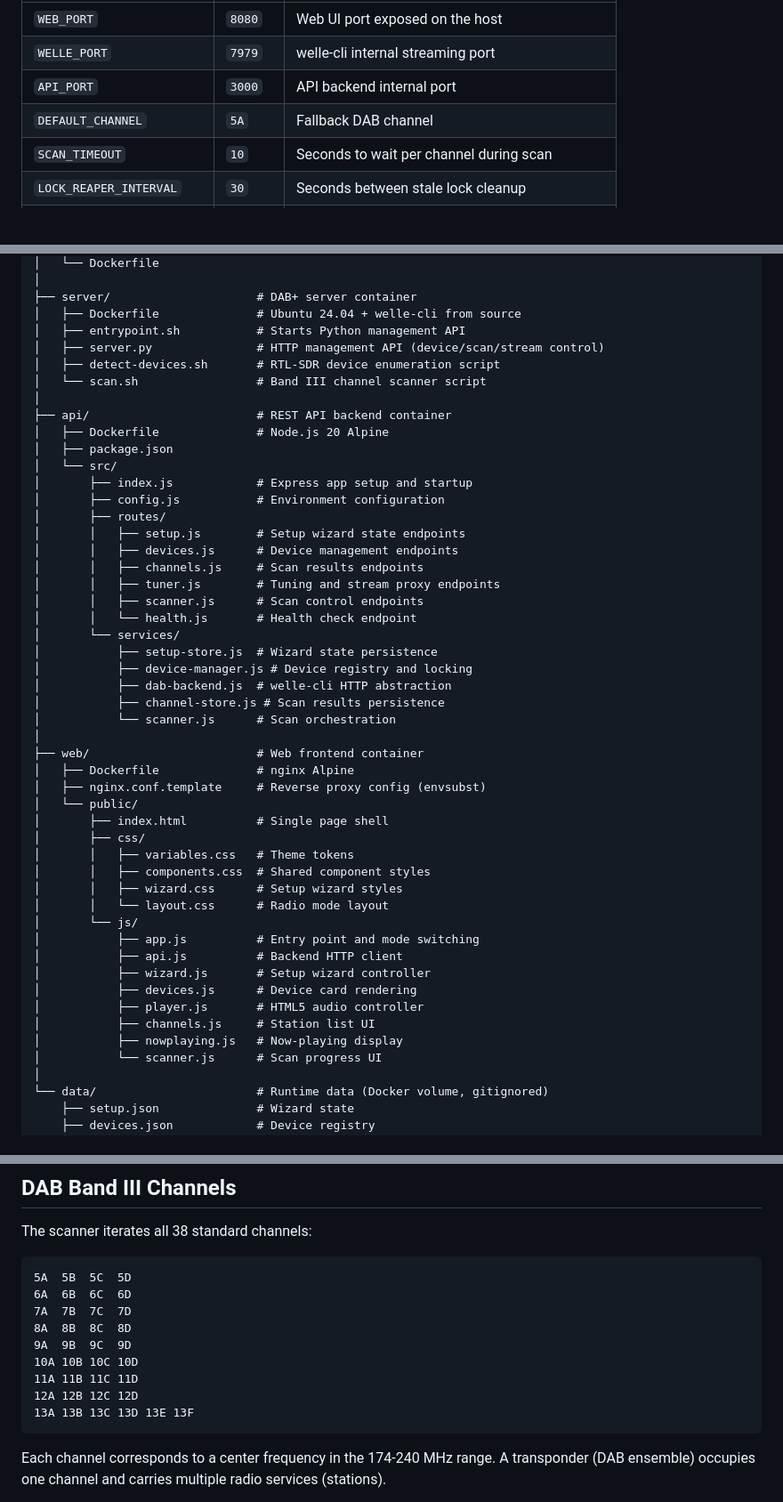
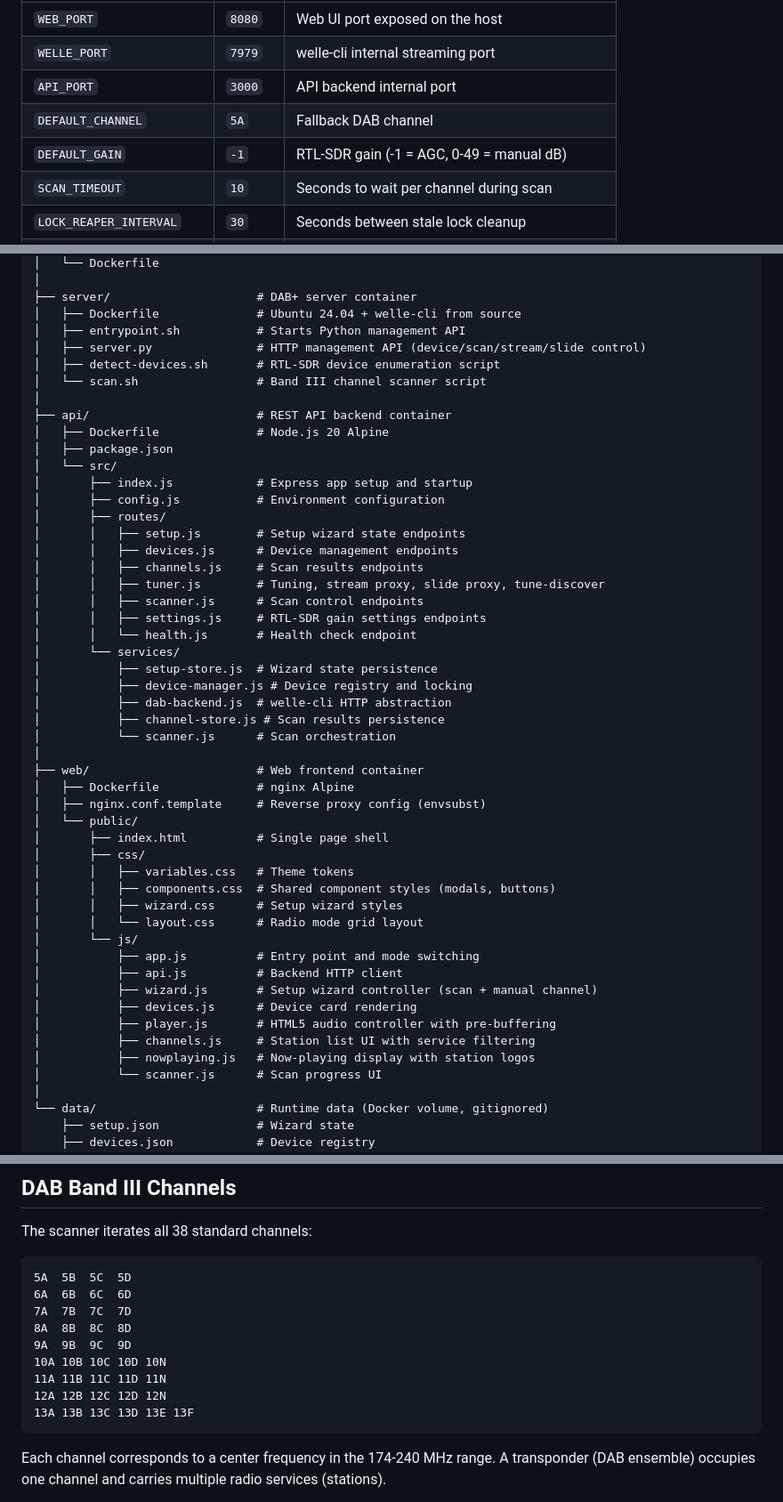
Before and after one commit to tubalainen/dab-streamer, a Markdown page: README.md, 3 parts joined by grey strips. Shown at 89% size. Drawn GitHub-style; blank space fills up the shorter version.

````diff
--- a/README.md
+++ b/README.md
@@ -114,6 +120,7 @@ Available configuration options:
 | `WELLE_PORT` | `7979` | welle-cli internal streaming port |
 | `API_PORT` | `3000` | API backend internal port |
 | `DEFAULT_CHANNEL` | `5A` | Fallback DAB channel |
+| `DEFAULT_GAIN` | `-1` | RTL-SDR gain (-1 = AGC, 0-49 = manual dB) |
 | `SCAN_TIMEOUT` | `10` | Seconds to wait per channel during scan |
 | `LOCK_REAPER_INTERVAL` | `30` | Seconds between stale lock cleanup |
 | `KEEP_SCAN_DATA_ON_RESET` | `true` | Preserve scan data when restarting setup wizard |
@@ -206,7 +218,7 @@ dab-streamer/
 ├── server/                     # DAB+ server container
 │   ├── Dockerfile              # Ubuntu 24.04 + welle-cli from source
 │   ├── entrypoint.sh           # Starts Python management API
-│   ├── server.py               # HTTP management API (device/scan/stream control)
+│   ├── server.py               # HTTP management API (device/scan/stream/slide control)
 │   ├── detect-devices.sh       # RTL-SDR device enumeration script
 │   └── scan.sh                 # Band III channel scanner script
 │
@@ -220,8 +232,9 @@ dab-streamer/
 │       │   ├── setup.js        # Setup wizard state endpoints
 │       │   ├── devices.js      # Device management endpoints
 │       │   ├── channels.js     # Scan results endpoints
-│       │   ├── tuner.js        # Tuning and stream proxy endpoints
+│       │   ├── tuner.js        # Tuning, stream proxy, slide proxy, tune-discover
 │       │   ├── scanner.js      # Scan control endpoints
+│       │   ├── settings.js     # RTL-SDR gain settings endpoints
 │       │   └── health.js       # Health check endpoint
 │       └── services/
 │           ├── setup-store.js  # Wizard state persistence
@@ -237,17 +250,17 @@ dab-streamer/
 │       ├── index.html          # Single page shell
 │       ├── css/
 │       │   ├── variables.css   # Theme tokens
-│       │   ├── components.css  # Shared component styles
+│       │   ├── components.css  # Shared component styles (modals, buttons)
 │       │   ├── wizard.css      # Setup wizard styles
-│       │   └── layout.css      # Radio mode layout
+│       │   └── layout.css      # Radio mode grid layout
 │       └── js/
 │           ├── app.js          # Entry point and mode switching
 │           ├── api.js          # Backend HTTP client
-│           ├── wizard.js       # Setup wizard controller
+│           ├── wizard.js       # Setup wizard controller (scan + manual channel)
 │           ├── devices.js      # Device card rendering
-│           ├── player.js       # HTML5 audio controller
-│           ├── channels.js     # Station list UI
-│           ├── nowplaying.js   # Now-playing display
+│           ├── player.js       # HTML5 audio controller with pre-buffering
+│           ├── channels.js     # Station list UI with service filtering
+│           ├── nowplaying.js   # Now-playing display with station logos
 │           └── scanner.js      # Scan progress UI
 │
 └── data/                       # Runtime data (Docker volume, gitignored)
@@ -332,9 +354,9 @@ The scanner iterates all 38 standard channels:
 7A  7B  7C  7D
 8A  8B  8C  8D
 9A  9B  9C  9D
-10A 10B 10C 10D
-11A 11B 11C 11D
-12A 12B 12C 12D
+10A 10B 10C 10D 10N
+11A 11B 11C 11D 11N
+12A 12B 12C 12D 12N
 13A 13B 13C 13D 13E 13F
 ```
 
````
Also changed, not shown: other parts of README.md (+68 -40 lines).
